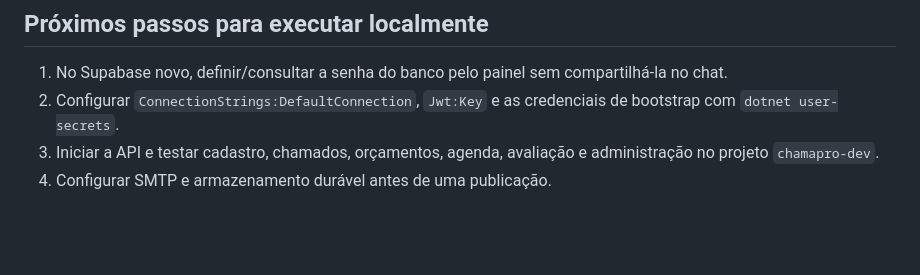
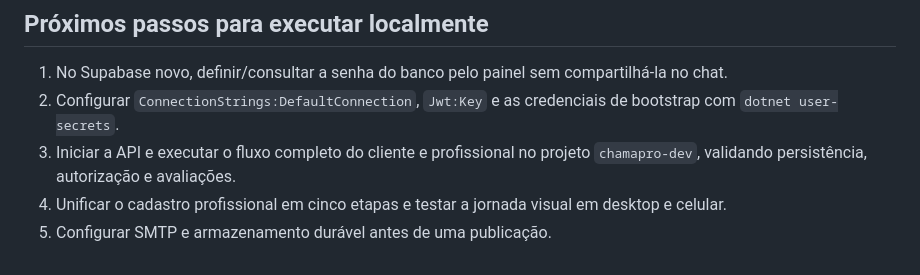
Before and after one commit to matheusb-dev/CHAMAPRO, a Markdown page: DESENVOLVIMENTO_STATUS.md, the part around one of its changes. GitHub-like rendering; blank space fills up the shorter version.

```diff
--- a/DESENVOLVIMENTO_STATUS.md
+++ b/DESENVOLVIMENTO_STATUS.md
@@ -44,5 +51,6 @@
 
 1. No Supabase novo, definir/consultar a senha do banco pelo painel sem compartilhá-la no chat.
 2. Configurar `ConnectionStrings:DefaultConnection`, `Jwt:Key` e as credenciais de bootstrap com `dotnet user-secrets`.
-3. Iniciar a API e testar cadastro, chamados, orçamentos, agenda, avaliação e administração no projeto `chamapro-dev`.
-4. Configurar SMTP e armazenamento durável antes de uma publicação.
+3. Iniciar a API e executar o fluxo completo do cliente e profissional no projeto `chamapro-dev`, validando persistência, autorização e avaliações.
+4. Unificar o cadastro profissional em cinco etapas e testar a jornada visual em desktop e celular.
+5. Configurar SMTP e armazenamento durável antes de uma publicação.
```
Also changed, not shown: other parts of DESENVOLVIMENTO_STATUS.md (+13 -6 lines), README.md (+6 -4 lines).
